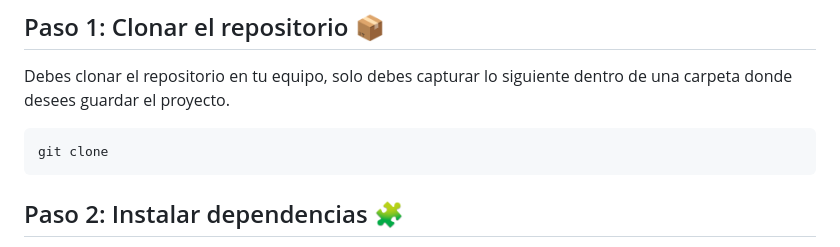
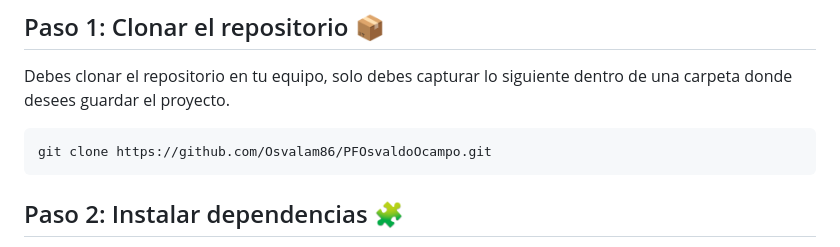
Before and after one commit to Osvalam86/PFOsvaldoOcampo, a Markdown page: README.md, the part around the change. Drawn GitHub-style.

Commit message:
Se agrega url del repo para poder clonar el proyecto al archivo README

````diff
--- a/README.md
+++ b/README.md
@@ -102,7 +102,7 @@ Una vez validado lo anterior, ahora si podemos pasar a lo bueno 😁
 Debes clonar el repositorio en tu equipo, solo debes capturar lo siguiente dentro de una carpeta donde desees guardar el proyecto.
 
 ```
-git clone
+git clone https://github.com/Osvalam86/PFOsvaldoOcampo.git
 ```
 
 ## Paso 2: Instalar dependencias 🧩
````
